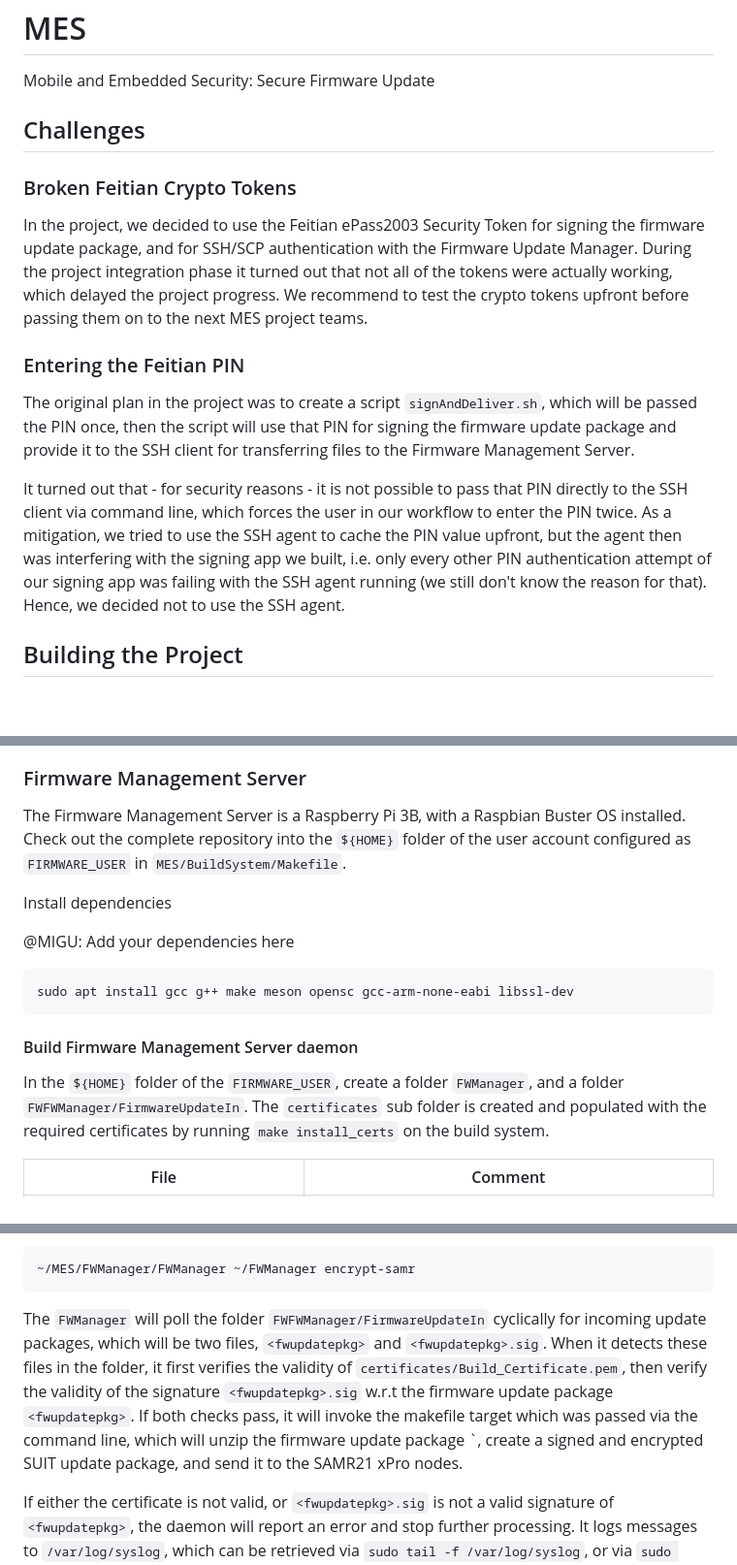
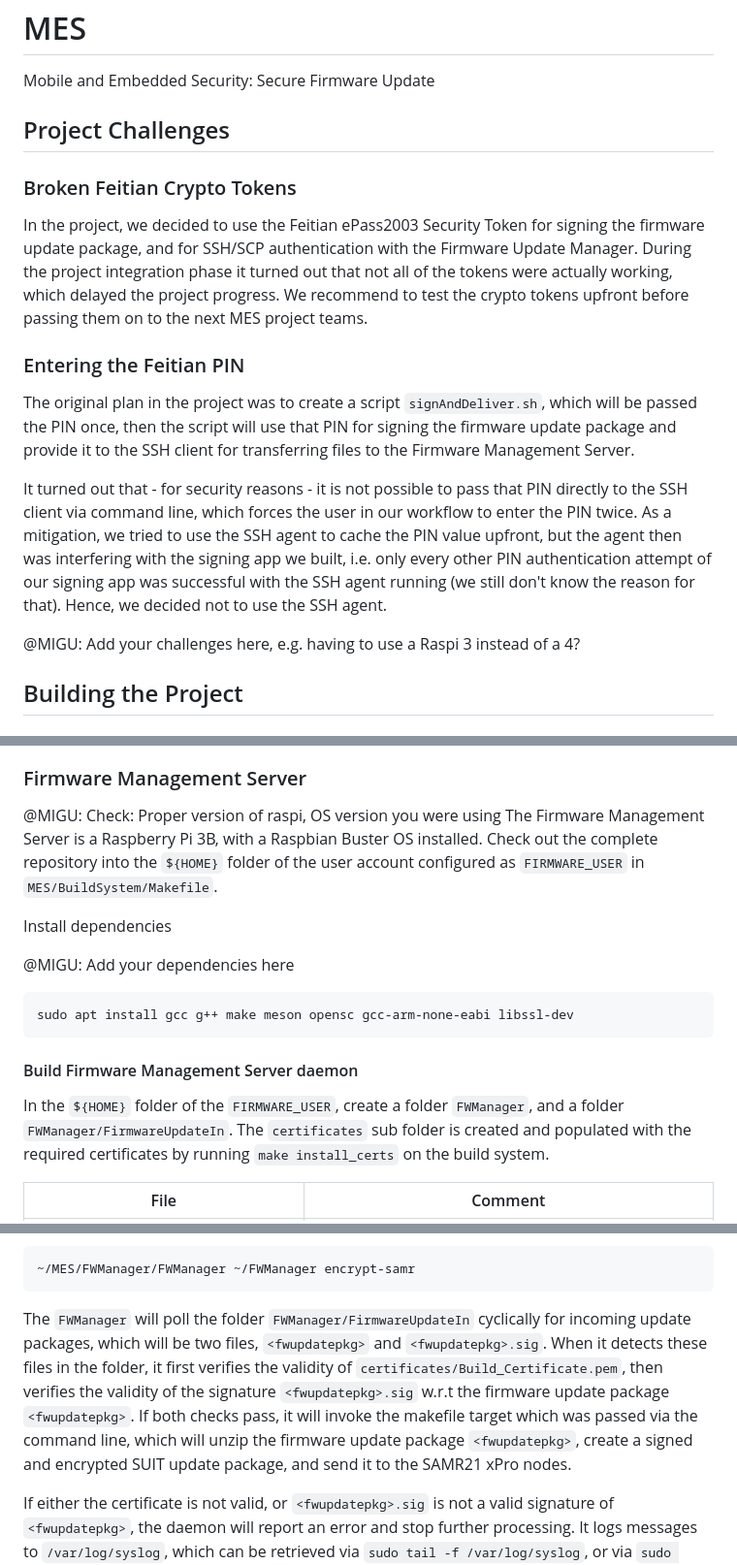
Before and after one commit to ernst-schwaiger/MES, a Markdown page: README.md, 3 parts joined by grey strips. Shown at 97% size. Rendered like a GitHub page; blank space fills up the shorter version.

Commit message:
typos, additional requests to migu

````diff
--- a/README.md
+++ b/README.md
@@ -1,18 +1,19 @@
 # MES
 Mobile and Embedded Security: Secure Firmware Update
 
-## Challenges
+## Project Challenges
 
 ### Broken Feitian Crypto Tokens
 
 In the project, we decided to use the Feitian ePass2003 Security Token for signing the firmware update package, and for SSH/SCP authentication with the Firmware Update Manager. During the project integration phase it turned out that not all of the tokens were actually working, which delayed the project progress. We recommend to test the crypto tokens upfront before passing them on to the next MES project teams.
 
-
 ### Entering the Feitian PIN
 
 The original plan in the project was to create a script `signAndDeliver.sh`, which will be passed the PIN once, then the script will use that PIN for signing the firmware update package and provide it to the SSH client for transferring files to the Firmware Management Server.
 
-It turned out that - for security reasons - it is not possible to pass that PIN directly to the SSH client via command line, which forces the user in our workflow to enter the PIN twice. As a mitigation, we tried to use the SSH agent to cache the PIN value upfront, but the agent then was interfering with the signing app we built, i.e. only every other PIN authentication attempt of our signing app was failing with the SSH agent running (we still don't know the reason for that). Hence, we decided not to use the SSH agent.
+It turned out that - for security reasons - it is not possible to pass that PIN directly to the SSH client via command line, which forces the user in our workflow to enter the PIN twice. As a mitigation, we tried to use the SSH agent to cache the PIN value upfront, but the agent then was interfering with the signing app we built, i.e. only every other PIN authentication attempt of our signing app was successful with the SSH agent running (we still don't know the reason for that). Hence, we decided not to use the SSH agent.
+
+@MIGU: Add your challenges here, e.g. having to use a Raspi 3 instead of a 4?
 
 ## Building the Project
 
@@ -163,6 +164,7 @@ Before executing any of the steps below, verify in `MES/BuildSystem/Makefile` th
 
 ### Firmware Management Server
 
+@MIGU: Check: Proper version of raspi, OS version you were using
 The Firmware Management Server is a Raspberry Pi 3B, with a Raspbian Buster OS installed. Check out the complete repository into the `${HOME}` folder of the user account configured as `FIRMWARE_USER` in `MES/BuildSystem/Makefile`.
 
 Install dependencies
@@ -174,7 +176,7 @@ sudo apt install gcc g++ make meson opensc gcc-arm-none-eabi libssl-dev
 
 #### Build Firmware Management Server daemon
 
-In the `${HOME}` folder of the `FIRMWARE_USER`, create a folder `FWManager`, and a folder `FWFWManager/FirmwareUpdateIn`.
+In the `${HOME}` folder of the `FIRMWARE_USER`, create a folder `FWManager`, and a folder `FWManager/FirmwareUpdateIn`.
 The `certificates` sub folder is created and populated with the required certificates by running `make install_certs` on the build system.
 
 | File | Comment |
@@ -192,7 +194,7 @@ In the `MES` folder, run `make -C FWManager` to create the daemon binary. When e
 ~/MES/FWManager/FWManager ~/FWManager encrypt-samr
 ```
 
-The `FWManager` will poll the folder `FWFWManager/FirmwareUpdateIn` cyclically for incoming update packages, which will be two files, `<fwupdatepkg>` and `<fwupdatepkg>.sig`. When it detects these files in the folder, it first verifies the validity of `certificates/Build_Certificate.pem`, then verify the validity of the signature `<fwupdatepkg>.sig` w.r.t the firmware update package `<fwupdatepkg>`. If both checks pass, it will invoke the makefile target which was passed via the command line, which will unzip the firmware update package <fwupdatepkg>`, create a signed and encrypted SUIT update package, and send it to the SAMR21 xPro nodes.
+The `FWManager` will poll the folder `FWManager/FirmwareUpdateIn` cyclically for incoming update packages, which will be two files, `<fwupdatepkg>` and `<fwupdatepkg>.sig`. When it detects these files in the folder, it first verifies the validity of `certificates/Build_Certificate.pem`, then verifies the validity of the signature `<fwupdatepkg>.sig` w.r.t the firmware update package `<fwupdatepkg>`. If both checks pass, it will invoke the makefile target which was passed via the command line, which will unzip the firmware update package `<fwupdatepkg>`, create a signed and encrypted SUIT update package, and send it to the SAMR21 xPro nodes.
 
 If either the certificate is not valid, or `<fwupdatepkg>.sig` is not a valid signature of `<fwupdatepkg>`, the daemon will report an error and stop further processing. It logs messages to `/var/log/syslog`, which can be retrieved via `sudo tail -f /var/log/syslog`, or via `sudo journalctl -t FWManager` (which filters out all syslog messages not related to the server).
 
````
Also changed, not shown: other parts of README.md (+1 -1 lines), BuildSystem/README.md (deleted, +0 -144 lines).
